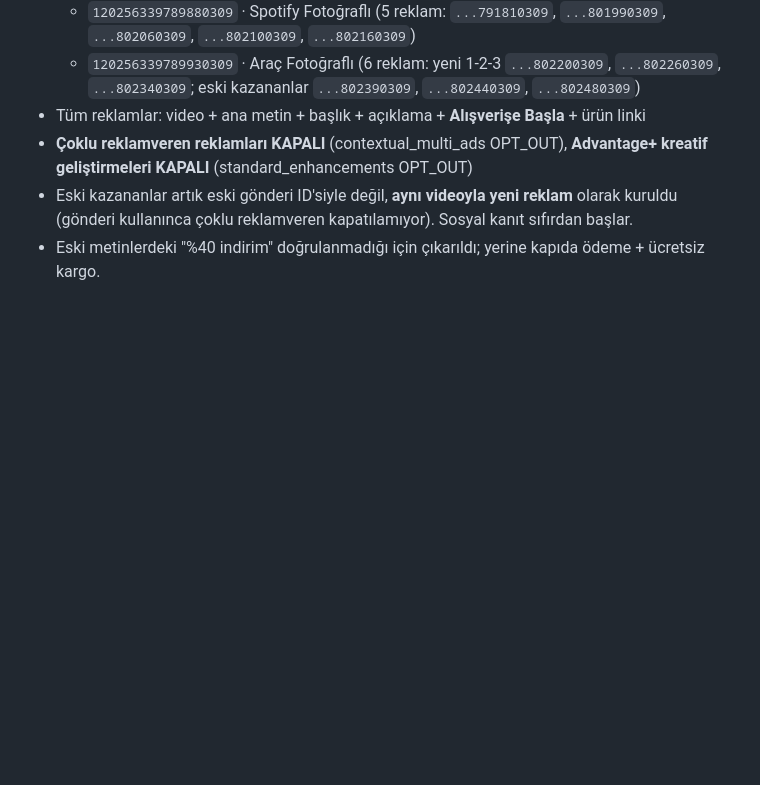
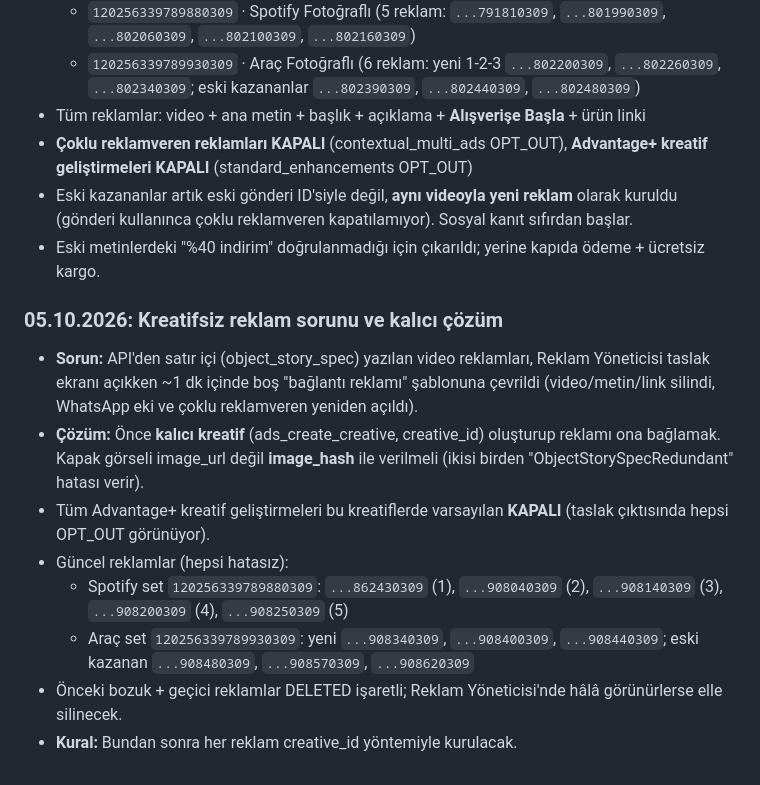
Before and after one commit to sobegobul-byte/yummylight_tr_meta, a Markdown page: docs/yapilacaklar.md, the part around the change. Rendered like a GitHub page; blank space fills up the shorter version.

Commit message:
Kreatifsiz reklam sorunu: creative_id yöntemiyle 11 reklam yeniden kuruldu
Co-Authored-By: Claude Opus 5.5 <noreply@anthropic.com>
Claude-Session: https://claude.ai/code/session_01EnuPP1TKD54gXBCBPfEg8k

```diff
--- a/docs/yapilacaklar.md
+++ b/docs/yapilacaklar.md
@@ -77,3 +77,13 @@ _Son güncelleme: 2026-10-01_
 - **Çoklu reklamveren reklamları KAPALI** (contextual_multi_ads OPT_OUT), **Advantage+ kreatif geliştirmeleri KAPALI** (standard_enhancements OPT_OUT)
 - Eski kazananlar artık eski gönderi ID'siyle değil, **aynı videoyla yeni reklam** olarak kuruldu (gönderi kullanınca çoklu reklamveren kapatılamıyor). Sosyal kanıt sıfırdan başlar.
 - Eski metinlerdeki "%40 indirim" doğrulanmadığı için çıkarıldı; yerine kapıda ödeme + ücretsiz kargo.
+
+### 05.10.2026: Kreatifsiz reklam sorunu ve kalıcı çözüm
+- **Sorun:** API'den satır içi (object_story_spec) yazılan video reklamları, Reklam Yöneticisi taslak ekranı açıkken ~1 dk içinde boş "bağlantı reklamı" şablonuna çevrildi (video/metin/link silindi, WhatsApp eki ve çoklu reklamveren yeniden açıldı).
+- **Çözüm:** Önce **kalıcı kreatif** (ads_create_creative, creative_id) oluşturup reklamı ona bağlamak. Kapak görseli image_url değil **image_hash** ile verilmeli (ikisi birden "ObjectStorySpecRedundant" hatası verir).
+- Tüm Advantage+ kreatif geliştirmeleri bu kreatiflerde varsayılan **KAPALI** (taslak çıktısında hepsi OPT_OUT görünüyor).
+- Güncel reklamlar (hepsi hatasız):
+  - Spotify set `120256339789880309`: `...862430309` (1), `...908040309` (2), `...908140309` (3), `...908200309` (4), `...908250309` (5)
+  - Araç set `120256339789930309`: yeni `...908340309`, `...908400309`, `...908440309`; eski kazanan `...908480309`, `...908570309`, `...908620309`
+- Önceki bozuk + geçici reklamlar DELETED işaretli; Reklam Yöneticisi'nde hâlâ görünürlerse elle silinecek.
+- **Kural:** Bundan sonra her reklam creative_id yöntemiyle kurulacak.
```
